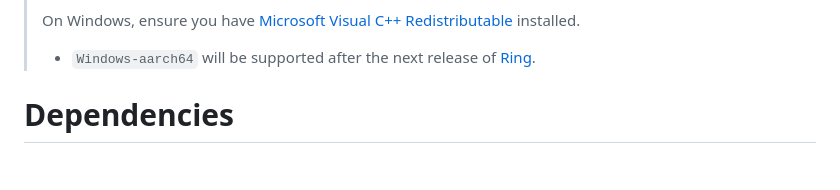
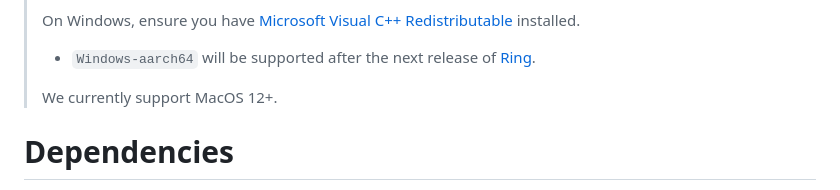
Before and after one commit to ngrok/ngrok-javascript, a Markdown page: README.md, the part around the change. Drawn GitHub-style; blank space fills up the shorter version.

Commit message:
docs: add macos 12+ version support

```diff
--- a/README.md
+++ b/README.md
@@ -330,6 +330,8 @@ Pre-built binaries are provided on NPM for the following platforms:
 >
 > On Windows, ensure you have [Microsoft Visual C++ Redistributable](https://learn.microsoft.com/en-us/cpp/windows/latest-supported-vc-redist?view=msvc-170#latest-microsoft-visual-c-redistributable-version) installed.
 > * `Windows-aarch64` will be supported after the next release of [Ring](https://github.com/briansmith/ring/issues/1167).
+>
+> We currently support MacOS 12+.
 
 # Dependencies
 
```
